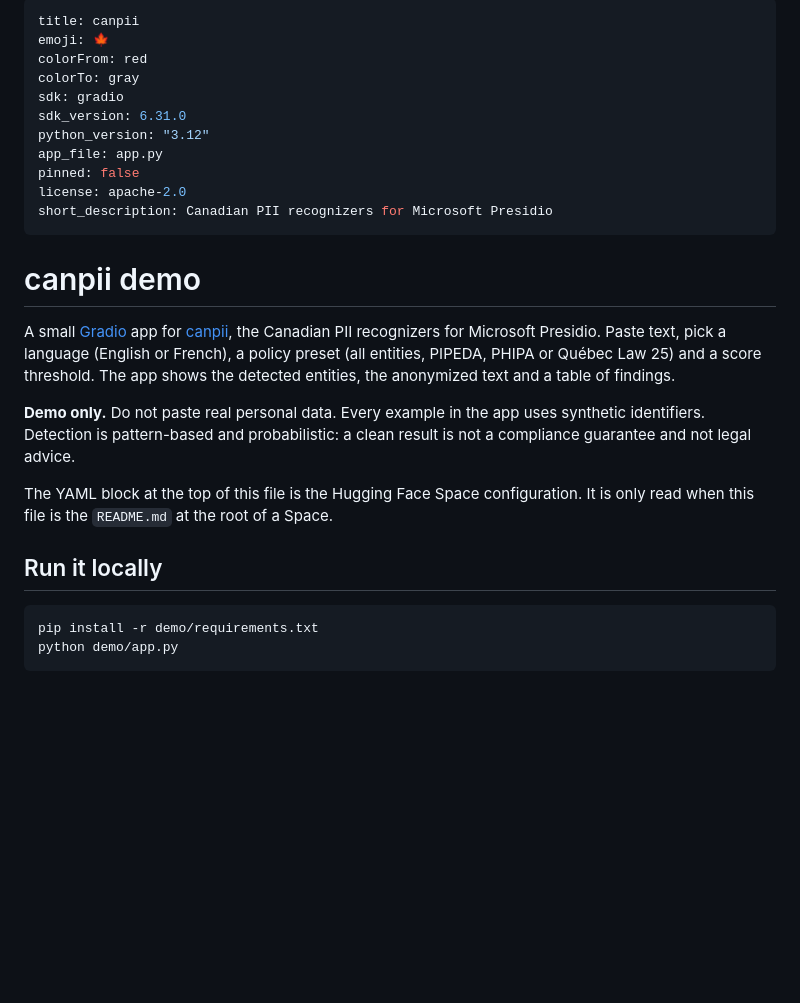
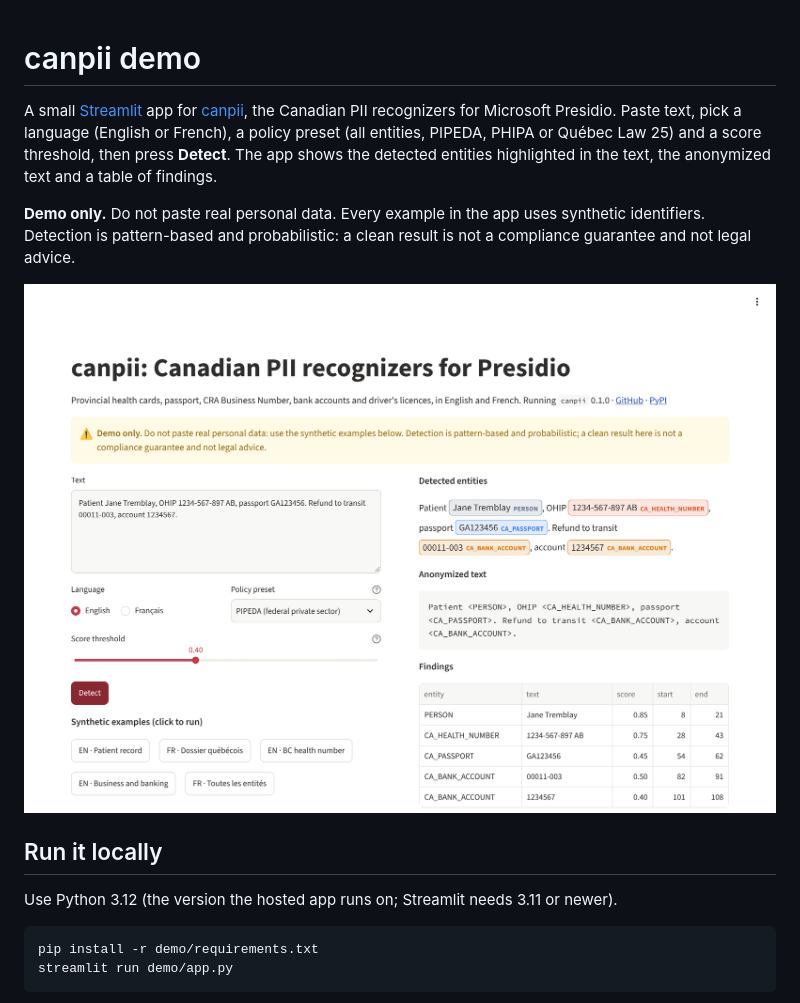
Before and after one commit to ArthurJZL/canpii, a Markdown page: demo/README.md, the part around one of its changes. Drawn GitHub-style; pictures changed too: docs/assets/demo.png; blank space fills up the shorter version.

````diff
--- a/demo/README.md
+++ b/demo/README.md
@@ -1,36 +1,24 @@
----
-title: canpii
-emoji: 🍁
-colorFrom: red
-colorTo: gray
-sdk: gradio
-sdk_version: 6.31.0
-python_version: "3.12"
-app_file: app.py
-pinned: false
-license: apache-2.0
-short_description: Canadian PII recognizers for Microsoft Presidio
----
-
 # canpii demo
 
-A small [Gradio](https://www.gradio.app/) app for
+A small [Streamlit](https://streamlit.io/) app for
 [canpii](https://github.com/ArthurJZL/canpii), the Canadian PII recognizers for
 Microsoft Presidio. Paste text, pick a language (English or French), a policy preset
-(all entities, PIPEDA, PHIPA or Québec Law 25) and a score threshold. The app shows the
-detected entities, the anonymized text and a table of findings.
+(all entities, PIPEDA, PHIPA or Québec Law 25) and a score threshold, then press
+**Detect**. The app shows the detected entities highlighted in the text, the anonymized
+text and a table of findings.
 
 **Demo only.** Do not paste real personal data. Every example in the app uses synthetic
 identifiers. Detection is pattern-based and probabilistic: a clean result is not a
 compliance guarantee and not legal advice.
 
-The YAML block at the top of this file is the Hugging Face Space configuration. It is
-only read when this file is the `README.md` at the root of a Space.
+![The canpii demo showing a detection result](../docs/assets/demo.png)
 
 ## Run it locally
 
+Use Python 3.12 (the version the hosted app runs on; Streamlit needs 3.11 or newer).
+
 ```bash
 pip install -r demo/requirements.txt
-python demo/app.py
+streamlit run demo/app.py
 ```
 
````
Also changed, not shown: other parts of demo/README.md (+33 -19 lines), CHANGELOG.md (+1 -1 lines), README.md (+3 -3 lines), 3 other files.
